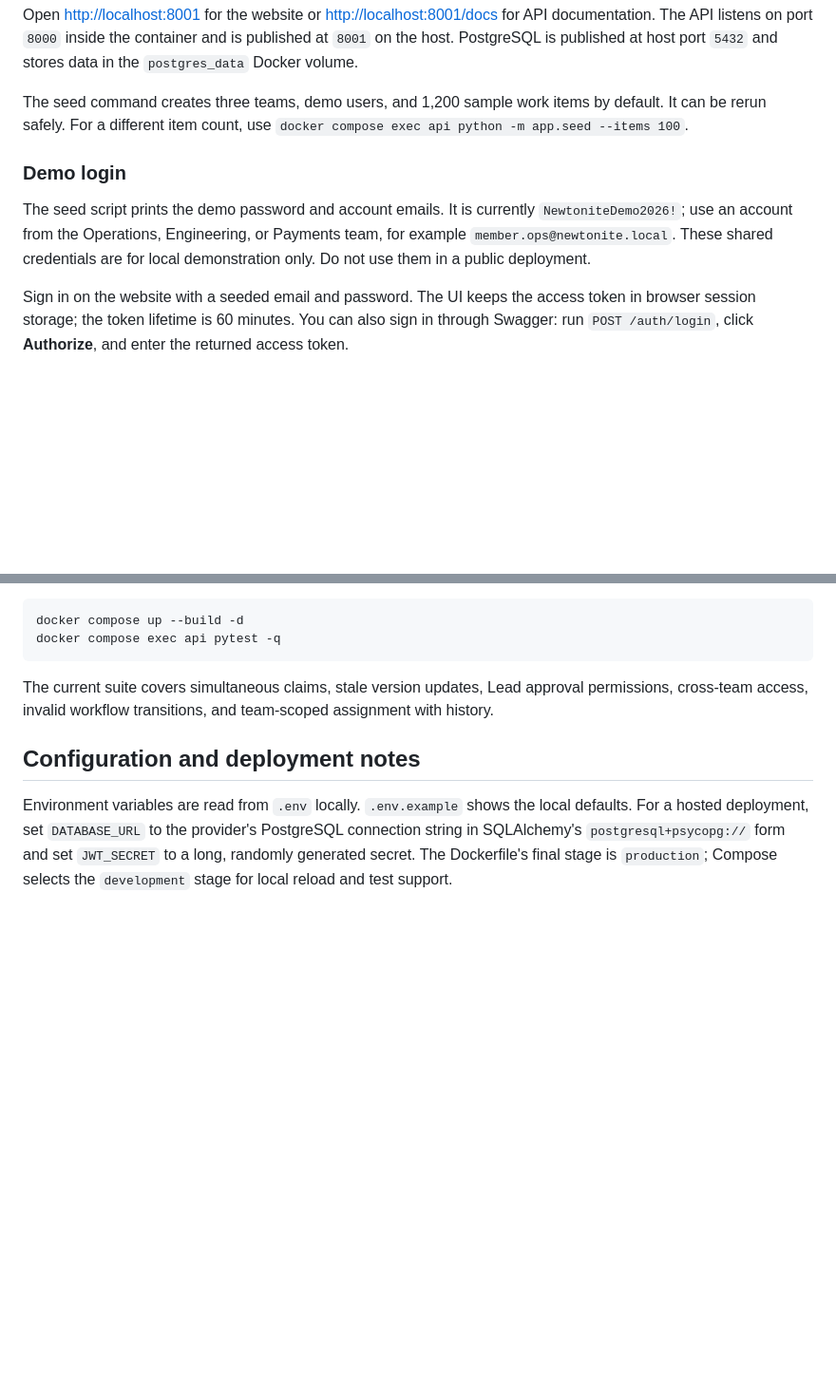
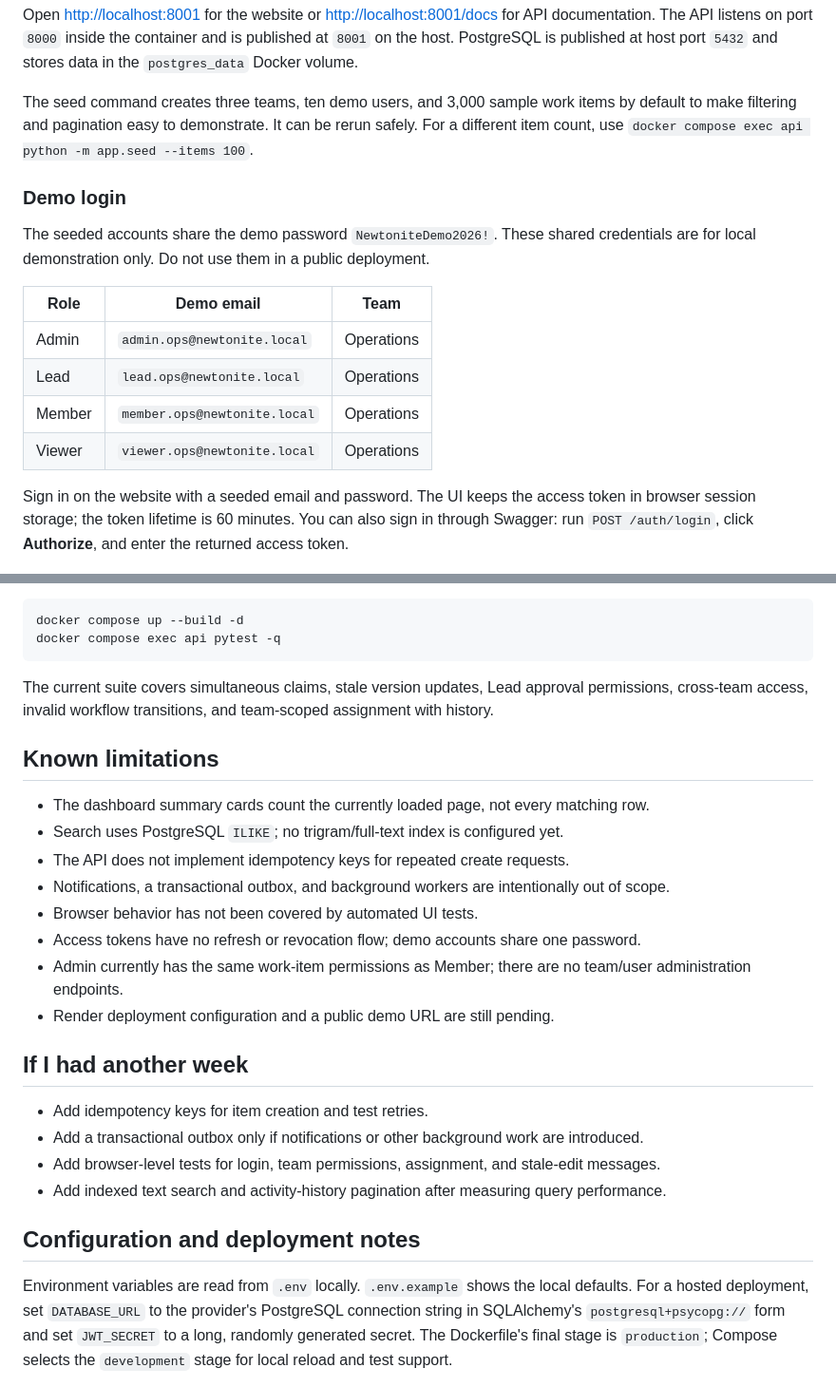
Before and after one commit to Sahil-aka/newtonite-ops-2300970100163, a Markdown page: README.md, 2 parts joined by grey strips. Shown at 95% size. GitHub-like rendering; blank space fills up the shorter version.

Commit message:
Document assessment scope and demo setup

````diff
--- a/README.md
+++ b/README.md
@@ -31,11 +31,18 @@ docker compose exec api python -m app.seed
 
 Open [http://localhost:8001](http://localhost:8001) for the website or [http://localhost:8001/docs](http://localhost:8001/docs) for API documentation. The API listens on port `8000` inside the container and is published at `8001` on the host. PostgreSQL is published at host port `5432` and stores data in the `postgres_data` Docker volume.
 
-The seed command creates three teams, demo users, and 1,200 sample work items by default. It can be rerun safely. For a different item count, use `docker compose exec api python -m app.seed --items 100`.
+The seed command creates three teams, ten demo users, and 3,000 sample work items by default to make filtering and pagination easy to demonstrate. It can be rerun safely. For a different item count, use `docker compose exec api python -m app.seed --items 100`.
 
 ### Demo login
 
-The seed script prints the demo password and account emails. It is currently `NewtoniteDemo2026!`; use an account from the Operations, Engineering, or Payments team, for example `member.ops@newtonite.local`. These shared credentials are for local demonstration only. Do not use them in a public deployment.
+The seeded accounts share the demo password `NewtoniteDemo2026!`. These shared credentials are for local demonstration only. Do not use them in a public deployment.
+
+| Role | Demo email | Team |
+| --- | --- | --- |
+| Admin | `admin.ops@newtonite.local` | Operations |
+| Lead | `lead.ops@newtonite.local` | Operations |
+| Member | `member.ops@newtonite.local` | Operations |
+| Viewer | `viewer.ops@newtonite.local` | Operations |
 
 Sign in on the website with a seeded email and password. The UI keeps the access token in browser session storage; the token lifetime is 60 minutes. You can also sign in through Swagger: run `POST /auth/login`, click **Authorize**, and enter the returned access token.
 
@@ -76,6 +92,24 @@ docker compose exec api pytest -q
 ```
 
 The current suite covers simultaneous claims, stale version updates, Lead approval permissions, cross-team access, invalid workflow transitions, and team-scoped assignment with history.
+
+## Known limitations
+
+- The dashboard summary cards count the currently loaded page, not every matching row.
+- Search uses PostgreSQL `ILIKE`; no trigram/full-text index is configured yet.
+- The API does not implement idempotency keys for repeated create requests.
+- Notifications, a transactional outbox, and background workers are intentionally out of scope.
+- Browser behavior has not been covered by automated UI tests.
+- Access tokens have no refresh or revocation flow; demo accounts share one password.
+- Admin currently has the same work-item permissions as Member; there are no team/user administration endpoints.
+- Render deployment configuration and a public demo URL are still pending.
+
+## If I had another week
+
+- Add idempotency keys for item creation and test retries.
+- Add a transactional outbox only if notifications or other background work are introduced.
+- Add browser-level tests for login, team permissions, assignment, and stale-edit messages.
+- Add indexed text search and activity-history pagination after measuring query performance.
 
 ## Configuration and deployment notes
 
````
Also changed, not shown: other parts of README.md (+9 -0 lines), ENGINEERING_DECISIONS.md (+14 -0 lines).
